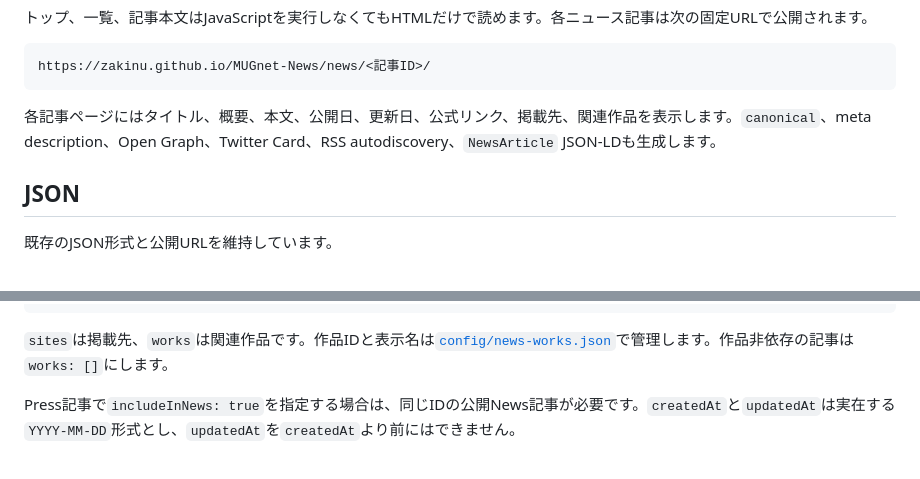
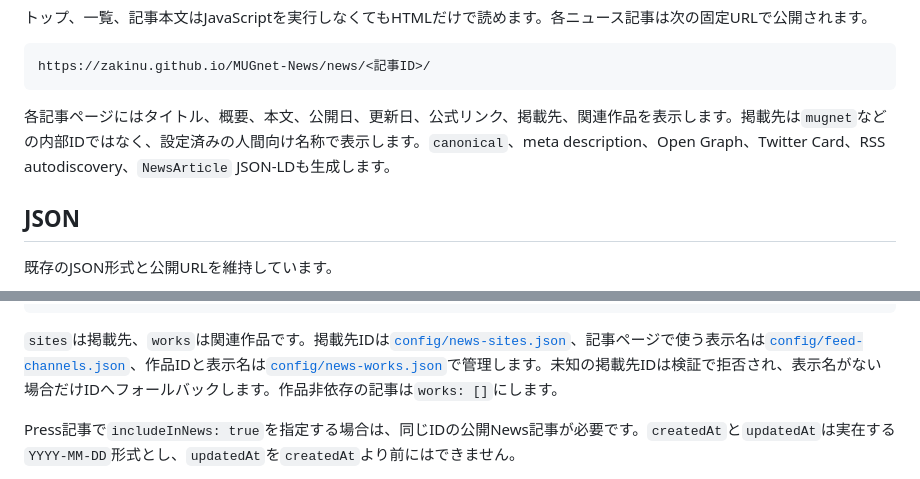
Before and after one commit to Zakinu/MUGnet-News, a Markdown page: README.md, 2 parts joined by grey strips. Drawn GitHub-style.

Commit message:
記事ページの掲載先表示仕様を追記

````diff
--- a/README.md
+++ b/README.md
@@ -18,7 +18,7 @@ MUGnetと関連サイトが公開したニュース、作品情報、プレス
 https://zakinu.github.io/MUGnet-News/news/<記事ID>/
 ```
 
-各記事ページにはタイトル、概要、本文、公開日、更新日、公式リンク、掲載先、関連作品を表示します。`canonical`、meta description、Open Graph、Twitter Card、RSS autodiscovery、`NewsArticle` JSON-LDも生成します。
+各記事ページにはタイトル、概要、本文、公開日、更新日、公式リンク、掲載先、関連作品を表示します。掲載先は`mugnet`などの内部IDではなく、設定済みの人間向け名称で表示します。`canonical`、meta description、Open Graph、Twitter Card、RSS autodiscovery、`NewsArticle` JSON-LDも生成します。
 
 ## JSON
 
@@ -104,7 +104,7 @@ updatedAt: 2026-07-20
 ---
 ```
 
-`sites`は掲載先、`works`は関連作品です。作品IDと表示名は[`config/news-works.json`](config/news-works.json)で管理します。作品非依存の記事は`works: []`にします。
+`sites`は掲載先、`works`は関連作品です。掲載先IDは[`config/news-sites.json`](config/news-sites.json)、記事ページで使う表示名は[`config/feed-channels.json`](config/feed-channels.json)、作品IDと表示名は[`config/news-works.json`](config/news-works.json)で管理します。未知の掲載先IDは検証で拒否され、表示名がない場合だけIDへフォールバックします。作品非依存の記事は`works: []`にします。
 
 Press記事で`includeInNews: true`を指定する場合は、同じIDの公開News記事が必要です。`createdAt`と`updatedAt`は実在する`YYYY-MM-DD`形式とし、`updatedAt`を`createdAt`より前にはできません。
 
````
